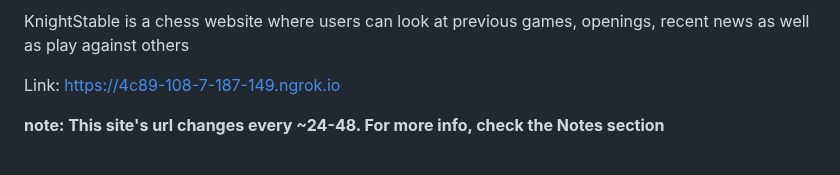
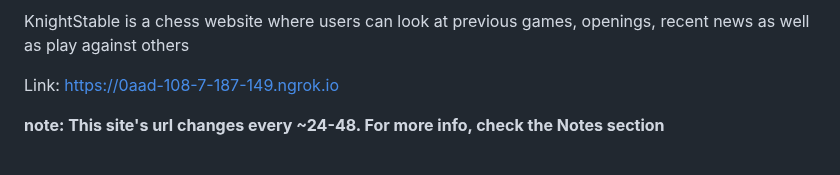
Before and after one commit to SwayamSahoo11742/KnightStable, a Markdown page: README.md, the part around the change. GitHub-like rendering.

```diff
--- a/README.md
+++ b/README.md
@@ -4,7 +4,7 @@
 KnightStable is a chess website where users can look at previous games, openings, recent news as well as play against others
 
 
-Link: https://4c89-108-7-187-149.ngrok.io
+Link: https://0aad-108-7-187-149.ngrok.io
 
 **note: This site's url changes every ~24-48. For more info, check the Notes section**
 <br>
```
